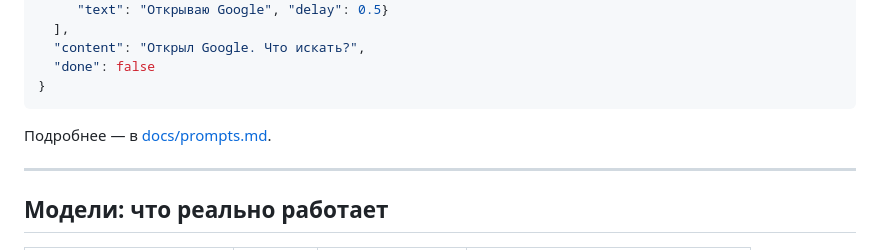
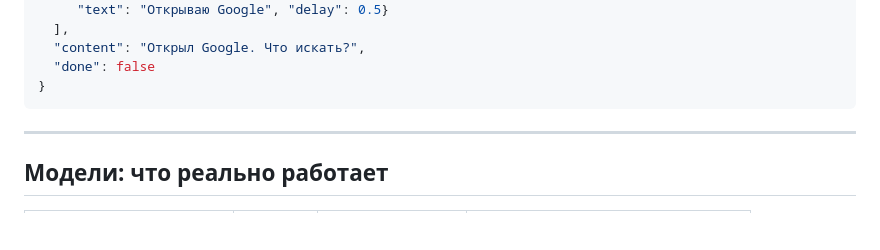
Before and after one commit to GameltonAI/Zimple-Local-Agent, a Markdown page: README.md, the part around the change. Drawn GitHub-style; blank space fills up the shorter version.

````diff
--- a/README.md
+++ b/README.md
@@ -150,9 +150,6 @@ python app.py
   "done": false
 }
 ```
-
-Подробнее — в [docs/prompts.md](docs/prompts.md).
-
 ---
 
 ## Модели: что реально работает
````
